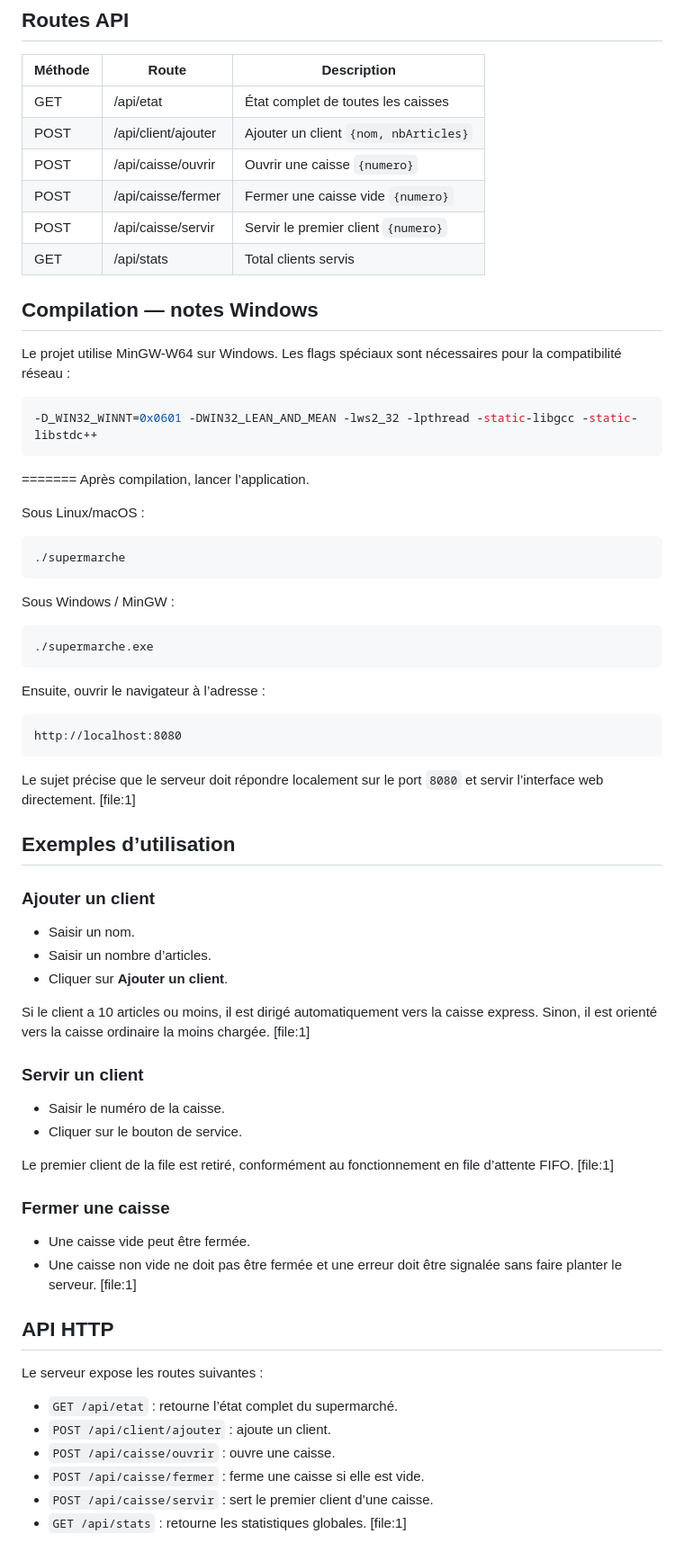
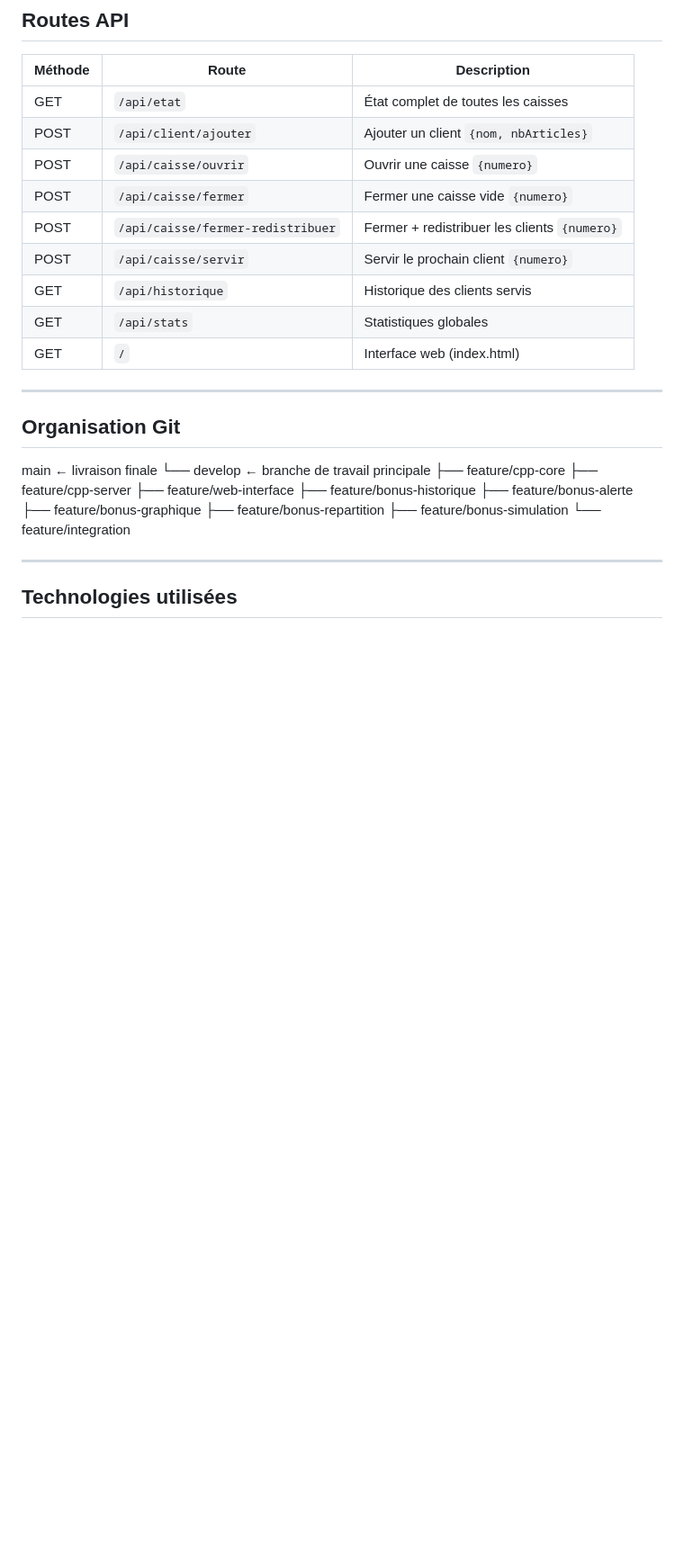
Before and after one commit to Amatoullahi/SupermarcheApp, a Markdown page: README.md, the part around one of its changes. Shown at 90% size. GitHub-like rendering; blank space fills up the shorter version.

Commit message:
docs(readme): redaction complete du README

````diff
--- a/README.md
+++ b/README.md
@@ -183,74 +107,33 @@ SupermarcheApp/
 
 | Méthode | Route | Description |
 |---------|-------|-------------|
-| GET | /api/etat | État complet de toutes les caisses |
-| POST | /api/client/ajouter | Ajouter un client `{nom, nbArticles}` |
-| POST | /api/caisse/ouvrir | Ouvrir une caisse `{numero}` |
-| POST | /api/caisse/fermer | Fermer une caisse vide `{numero}` |
-| POST | /api/caisse/servir | Servir le premier client `{numero}` |
-| GET | /api/stats | Total clients servis |
+| GET | `/api/etat` | État complet de toutes les caisses |
+| POST | `/api/client/ajouter` | Ajouter un client `{nom, nbArticles}` |
+| POST | `/api/caisse/ouvrir` | Ouvrir une caisse `{numero}` |
+| POST | `/api/caisse/fermer` | Fermer une caisse vide `{numero}` |
+| POST | `/api/caisse/fermer-redistribuer` | Fermer + redistribuer les clients `{numero}` |
+| POST | `/api/caisse/servir` | Servir le prochain client `{numero}` |
+| GET | `/api/historique` | Historique des clients servis |
+| GET | `/api/stats` | Statistiques globales |
+| GET | `/` | Interface web (index.html) |
 
-## Compilation — notes Windows
+---
 
-Le projet utilise MinGW-W64 sur Windows. Les flags spéciaux sont nécessaires
-pour la compatibilité réseau :
+## Organisation Git
 
-```makefile
--D_WIN32_WINNT=0x0601 -DWIN32_LEAN_AND_MEAN -lws2_32 -lpthread -static-libgcc -static-libstdc++
-```
-=======
-Après compilation, lancer l’application.
+main ← livraison finale
+└── develop ← branche de travail principale
+├── feature/cpp-core
+├── feature/cpp-server
+├── feature/web-interface
+├── feature/bonus-historique
+├── feature/bonus-alerte
+├── feature/bonus-graphique
+├── feature/bonus-repartition
+├── feature/bonus-simulation
+└── feature/integration
 
-Sous Linux/macOS :
+---
 
-```bash
-./supermarche
-```
+## Technologies utilisées
 
-Sous Windows / MinGW :
-
-```bash
-./supermarche.exe
-```
-
-Ensuite, ouvrir le navigateur à l’adresse :
-
-```text
-http://localhost:8080
-```
-
-Le sujet précise que le serveur doit répondre localement sur le port `8080` et servir l’interface web directement. [file:1]
-
-## Exemples d’utilisation
-
-### Ajouter un client
-
-- Saisir un nom.
-- Saisir un nombre d’articles.
-- Cliquer sur **Ajouter un client**.
-
-Si le client a 10 articles ou moins, il est dirigé automatiquement vers la caisse express. Sinon, il est orienté vers la caisse ordinaire la moins chargée. [file:1]
-
-### Servir un client
-
-- Saisir le numéro de la caisse.
-- Cliquer sur le bouton de service.
-
-Le premier client de la file est retiré, conformément au fonctionnement en file d’attente FIFO. [file:1]
-
-### Fermer une caisse
-
-- Une caisse vide peut être fermée.
-- Une caisse non vide ne doit pas être fermée et une erreur doit être signalée sans faire planter le serveur. [file:1]
-
-## API HTTP
-
-Le serveur expose les routes suivantes :
-
-- `GET /api/etat` : retourne l’état complet du supermarché.
-- `POST /api/client/ajouter` : ajoute un client.
-- `POST /api/caisse/ouvrir` : ouvre une caisse.
-- `POST /api/caisse/fermer` : ferme une caisse si elle est vide.
-- `POST /api/caisse/servir` : sert le premier client d’une caisse.
-- `GET /api/stats` : retourne les statistiques globales. [file:1]
-
````
Also changed, not shown: other parts of README.md (+81 -198 lines).
